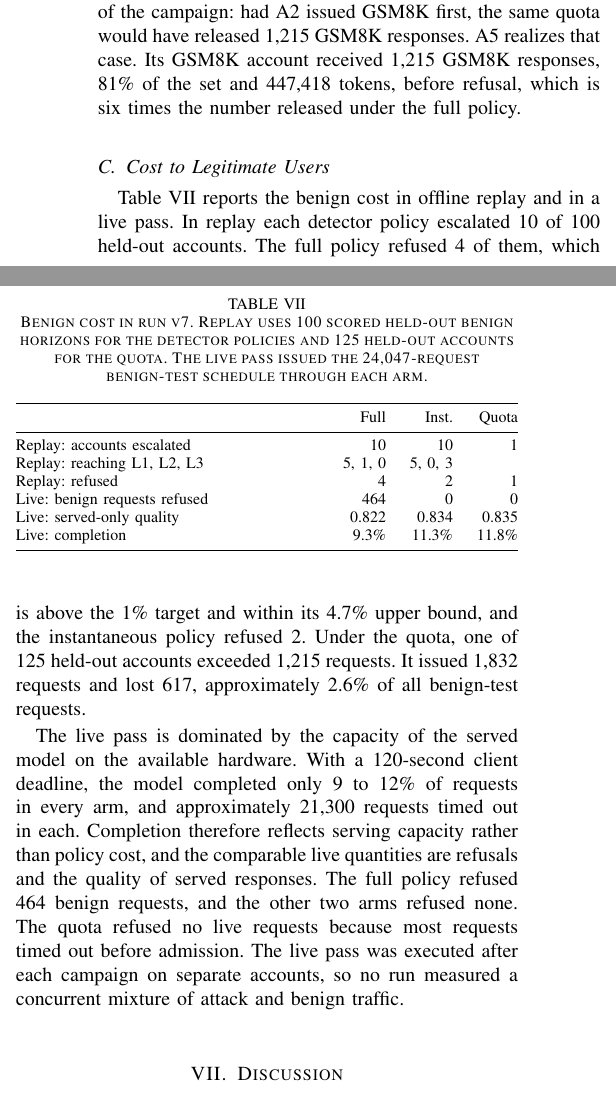
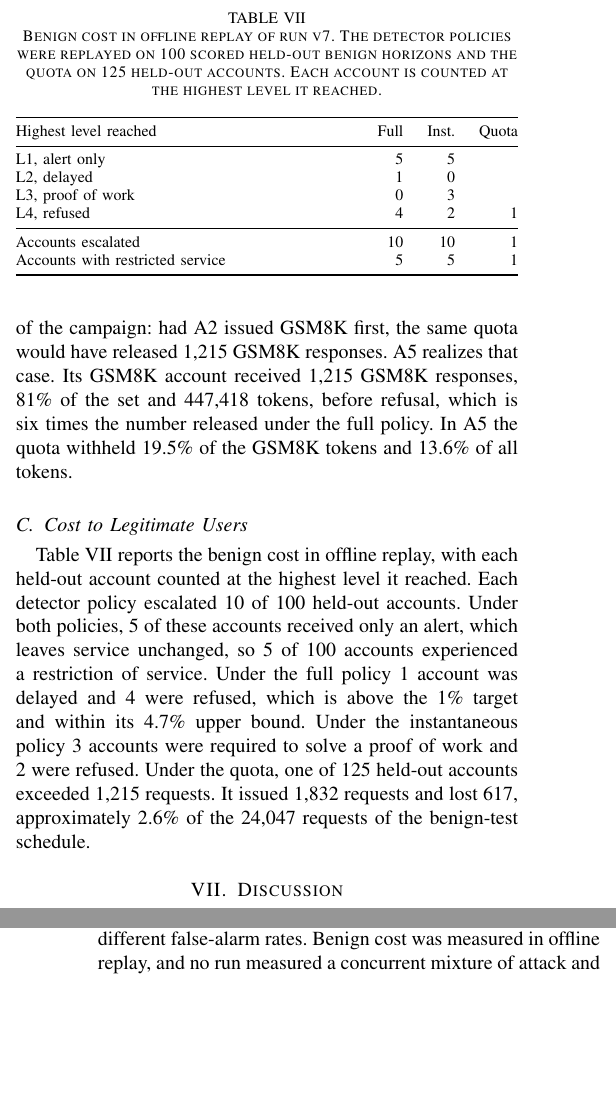
Before and after one commit to SINGH-RAJVEER/TRACE, a LaTeX paper (paper/closing-the-tap/main.tex): two parts of the columns of page 6 of 9 before the commit and two parts of the columns of pages 6 and 7 of 9 after it, joined at a grey line, cut so that both start at the same text, the shorter picture padded with empty space. Compiled offline with pdfLaTeX.

Commit message:
Report benign cost from replay and add author affiliations
Benign cost now comes from the offline replay alone, with each held-out
account counted at its highest level and the accounts whose service was
restricted stated directly. The release section states the share of
tokens each control withheld. Future work adds repeated campaign seeds,
and the author footnote gives the SCOPE, VIT-AP University affiliation
and each author's e-mail address.

```diff
--- a/paper/closing-the-tap/main.tex
+++ b/paper/closing-the-tap/main.tex
@@ -22,7 +22,11 @@
 % figures/plots.py writes every figure this file includes into figures/.
 \graphicspath{{figures/}}
 \title{Per-Account Detection and Refusal of Task-Concentrated Extraction Queries at a Language Model API Gateway}
-\author{Rajveer~Singh, Dhruv~Deepak, Vansh~Kulshrestha, and Aryash~Kushwaha}
+\author{Rajveer~Singh,
+	Dhruv~Deepak,
+	Vansh~Kulshrestha,
+	and~Aryash~Kushwaha%
+\thanks{R. Singh, D. Deepak, V. Kulshrestha, and A. Kushwaha are B.Tech. students with the School of Computer Science and Engineering (SCOPE), VIT-AP University, Amaravati 522241, Andhra Pradesh, India (e-mail: \mbox{therajveersingh@icloud.com}; \mbox{dhruv.deepak21@gmail.com}; \mbox{vanshryan@gmail.com}; \mbox{aryashkushwaha625@gmail.com}).}}
 \begin{document}
 \maketitle
 
@@ -282,25 +286,23 @@ In A5 the refusal applied only to the GSM8K account. The other five accounts rec
 
-The quota refused every request after the 1,215th request of an account, so the release it permitted depended on the order and distribution of the prompts of a campaign rather than on their content. A2 issues AG News first. Its single account exhausted the quota on 1,215 AG News responses totaling 2,784 tokens and received no GSM8K responses. This is the smallest release in the evaluation, and it follows from the order of the campaign: had A2 issued GSM8K first, the same quota would have released 1,215 GSM8K responses. A5 realizes that case. Its GSM8K account received 1,215 GSM8K responses, 81\% of the set and 447,418 tokens, before refusal, which is six times the number released under the full policy.
+The quota refused every request after the 1,215th request of an account, so the release it permitted depended on the order and distribution of the prompts of a campaign rather than on their content. A2 issues AG News first. Its single account exhausted the quota on 1,215 AG News responses totaling 2,784 tokens and received no GSM8K responses. This is the smallest release in the evaluation, and it follows from the order of the campaign: had A2 issued GSM8K first, the same quota would have released 1,215 GSM8K responses. A5 realizes that case. Its GSM8K account received 1,215 GSM8K responses, 81\% of the set and 447,418 tokens, before refusal, which is six times the number released under the full policy. In A5 the quota withheld 19.5\% of the GSM8K tokens and 13.6\% of all tokens.
 
 \subsection{Cost to Legitimate Users}
-Table~\ref{tab:cost} reports the benign cost in offline replay and in a live pass. In replay each detector policy escalated 10 of 100 held-out accounts. The full policy refused 4 of them, which is above the 1\% target and within its 4.7\% upper bound, and the instantaneous policy refused 2. Under the quota, one of 125 held-out accounts exceeded 1,215 requests. It issued 1,832 requests and lost 617, approximately 2.6\% of all benign-test requests.
+Table~\ref{tab:cost} reports the benign cost in offline replay, with each held-out account counted at the highest level it reached. Each detector policy escalated 10 of 100 held-out accounts. Under both policies, 5 of these accounts received only an alert, which leaves service unchanged, so 5 of 100 accounts experienced a restriction of service. Under the full policy 1 account was delayed and 4 were refused, which is above the 1\% target and within its 4.7\% upper bound. Under the instantaneous policy 3 accounts were required to solve a proof of work and 2 were refused. Under the quota, one of 125 held-out accounts exceeded 1,215 requests. It issued 1,832 requests and lost 617, approximately 2.6\% of the 24,047 requests of the benign-test schedule.
 
 \begin{table}[!t]
 \centering\footnotesize
-\caption{Benign cost in run v7. Replay uses 100 scored held-out benign horizons for the detector policies and 125 held-out accounts for the quota. The live pass issued the 24,047-request benign-test schedule through each arm.}
+\caption{Benign cost in offline replay of run v7. The detector policies were replayed on 100 scored held-out benign horizons and the quota on 125 held-out accounts. Each account is counted at the highest level it reached.}
 \label{tab:cost}
 \begin{tabularx}{\columnwidth}{@{}Yrrr@{}}\toprule
- & Full & Inst. & Quota \\\midrule
-Replay: accounts escalated & 10 & 10 & 1 \\
-Replay: reaching L1, L2, L3 & 5, 1, 0 & 5, 0, 3 & \\
-Replay: refused & 4 & 2 & 1 \\
-Live: benign requests refused & 464 & 0 & 0 \\
-Live: served-only quality & 0.822 & 0.834 & 0.835 \\
-Live: completion & 9.3\% & 11.3\% & 11.8\% \\\bottomrule
+Highest level reached & Full & Inst. & Quota \\\midrule
+L1, alert only & 5 & 5 & \\
+L2, delayed & 1 & 0 & \\
+L3, proof of work & 0 & 3 & \\
+L4, refused & 4 & 2 & 1 \\\midrule
+Accounts escalated & 10 & 10 & 1 \\
+Accounts with restricted service & 5 & 5 & 1 \\\bottomrule
 \end{tabularx}
 \end{table}
-
-The live pass is dominated by the capacity of the served model on the available hardware. With a 120-second client deadline, the model completed only 9 to 12\% of requests in every arm, and approximately 21,300 requests timed out in each. Completion therefore reflects serving capacity rather than policy cost, and the comparable live quantities are refusals and the quality of served responses. The full policy refused 464 benign requests, and the other two arms refused none. The quota refused no live requests because most requests timed out before admission. The live pass was executed after each campaign on separate accounts, so no run measured a concurrent mixture of attack and benign traffic.
 
 \section{Discussion}
 \label{sec:discussion}
@@ -317,3 +319,4 @@ False alarms originate from the same property as detections. A legitimate specia
 
 \section{Limitations}
 \label{sec:limits}
+The evidence comes from one run with one seed per campaign on the exploratory half of the attacker data, and covers the two concentrated patterns of Table~\ref{tab:scope}. It provides no bound on the release to mixed collection. Detector arms were executed only after the offline detectability check had predicted detection, so the detections observed in the campaign runs confirm the replay rather than constituting independent evidence of detectability. The legitimate users are synthetic, and their topic concentration determines both the false alarms of the detector and the scope argument of Section~\ref{sec:scope}. A provider with a different user population would observe different false-alarm rates. Benign cost was measured in offline replay, and no run measured a concurrent mixture of attack and benign traffic. Bearer keys stand in for identity, and account creation carries no cost. Finally, release volume measures what a control withholds, not what the released responses teach. A reduction in released GSM8K tokens does not by itself establish a proportional reduction in the capability of a student trained on the release, as Section~\ref{sec:future} indicates.
```
Also changed, not shown: paper/closing-the-tap/main.tex (13 more changed lines).
